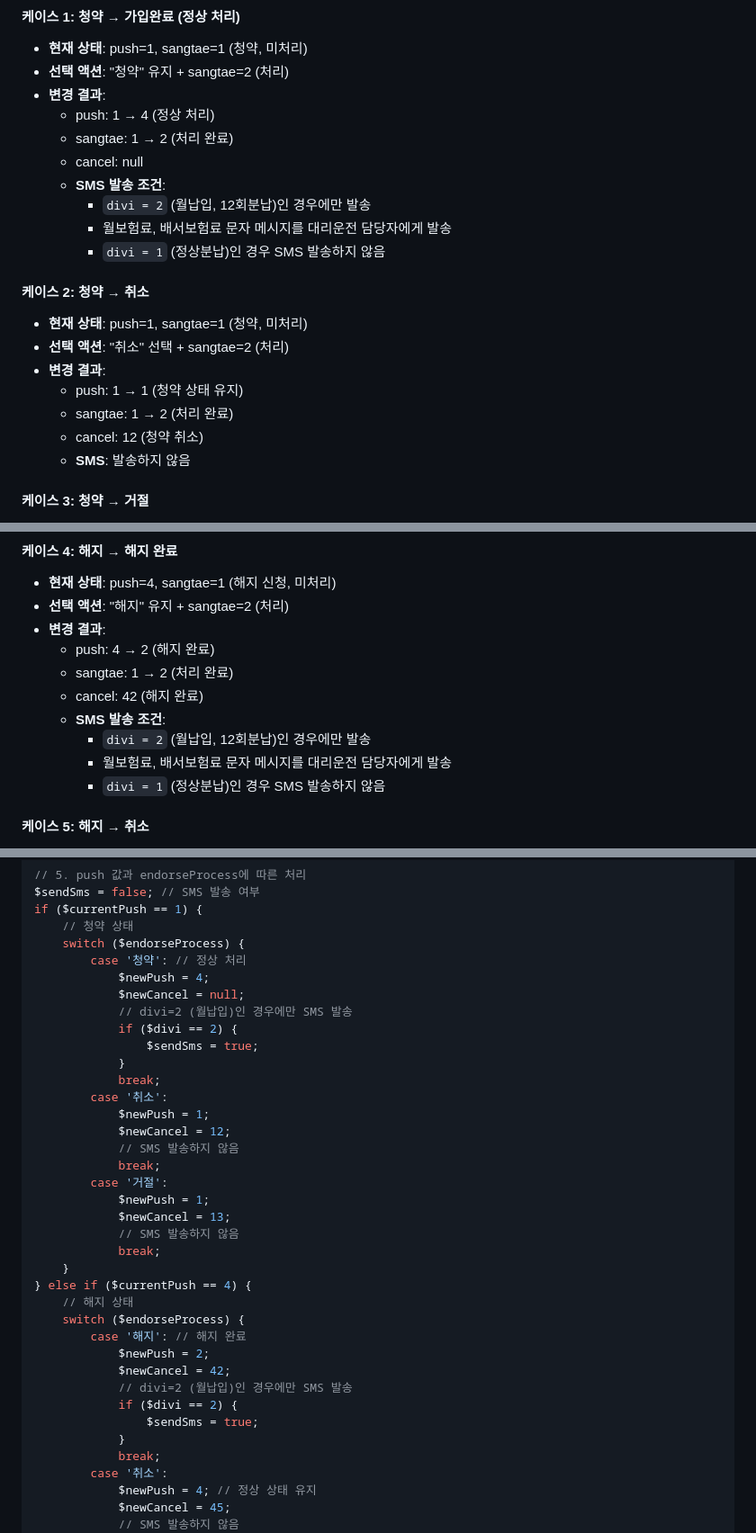
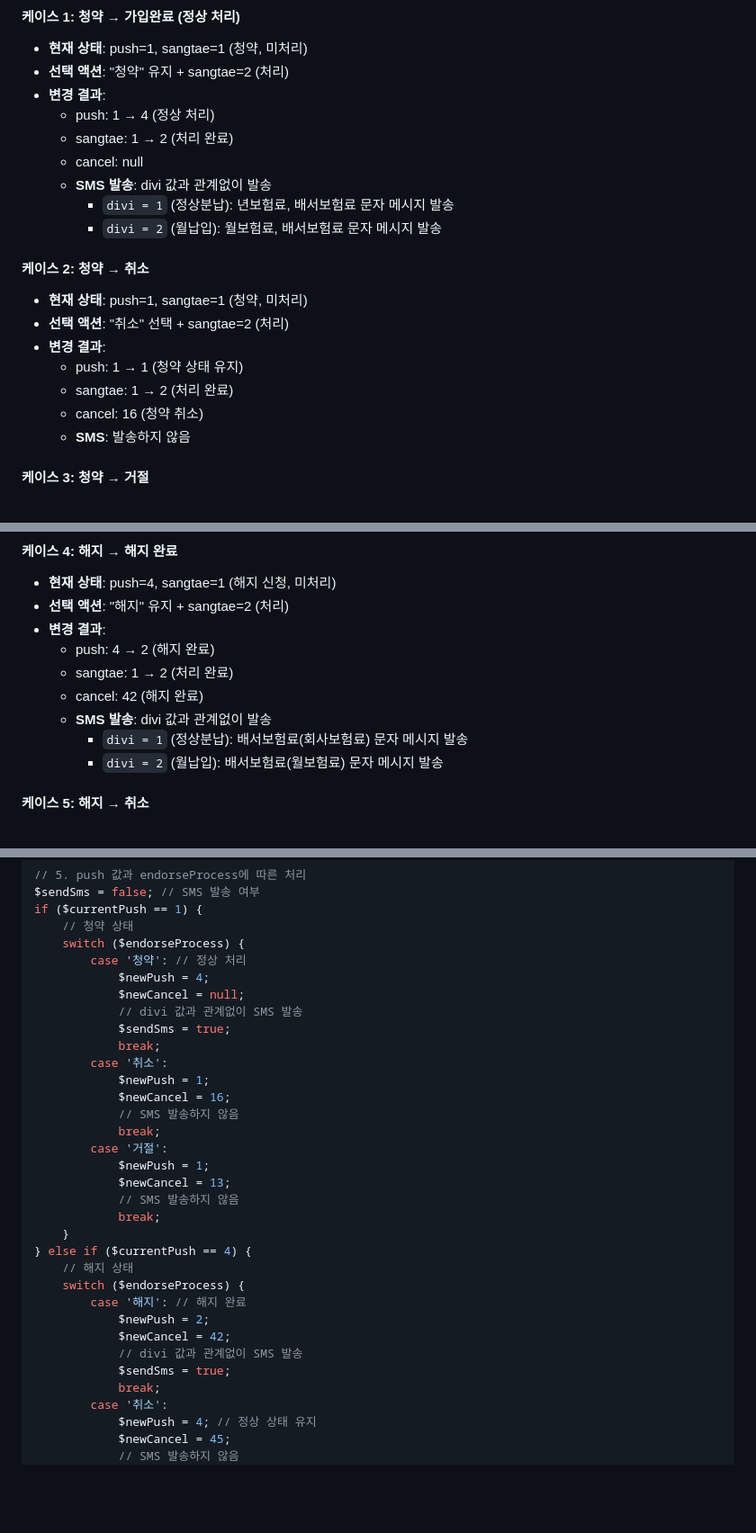
Before and after one commit to 01087204162ian/disk-cms, a Markdown page: docs/kj-배서-상태-처리-로직-정리.md, 3 parts joined by grey strips. Shown at 90% size. Drawn GitHub-style; blank space fills up the shorter version.

```diff
--- a/docs/kj-배서-상태-처리-로직-정리.md
+++ b/docs/kj-배서-상태-처리-로직-정리.md
@@ -105,10 +105,9 @@ switch ($push) {
   - push: 1 → 4 (정상 처리)
   - sangtae: 1 → 2 (처리 완료)
   - cancel: null
-  - **SMS 발송 조건**:
-    - `divi = 2` (월납입, 12회분납)인 경우에만 발송
-    - 월보험료, 배서보험료 문자 메시지를 대리운전 담당자에게 발송
-    - `divi = 1` (정상분납)인 경우 SMS 발송하지 않음
+  - **SMS 발송**: divi 값과 관계없이 발송
+    - `divi = 1` (정상분납): 년보험료, 배서보험료 문자 메시지 발송
+    - `divi = 2` (월납입): 월보험료, 배서보험료 문자 메시지 발송
 
 #### 케이스 2: 청약 → 취소
 - **현재 상태**: push=1, sangtae=1 (청약, 미처리)
@@ -116,7 +115,7 @@ switch ($push) {
 - **변경 결과**:
   - push: 1 → 1 (청약 상태 유지)
   - sangtae: 1 → 2 (처리 완료)
-  - cancel: 12 (청약 취소)
+  - cancel: 16 (청약 취소)
   - **SMS**: 발송하지 않음
 
 #### 케이스 3: 청약 → 거절
@@ -135,10 +134,9 @@ switch ($push) {
   - push: 4 → 2 (해지 완료)
   - sangtae: 1 → 2 (처리 완료)
   - cancel: 42 (해지 완료)
-  - **SMS 발송 조건**:
-    - `divi = 2` (월납입, 12회분납)인 경우에만 발송
-    - 월보험료, 배서보험료 문자 메시지를 대리운전 담당자에게 발송
-    - `divi = 1` (정상분납)인 경우 SMS 발송하지 않음
+  - **SMS 발송**: divi 값과 관계없이 발송
+    - `divi = 1` (정상분납): 배서보험료(회사보험료) 문자 메시지 발송
+    - `divi = 2` (월납입): 배서보험료(월보험료) 문자 메시지 발송
 
 #### 케이스 5: 해지 → 취소
 - **현재 상태**: push=4, sangtae=1 (해지 신청, 미처리)
@@ -204,14 +202,12 @@ if ($currentPush == 1) {
         case '청약': // 정상 처리
             $newPush = 4;
             $newCancel = null;
-            // divi=2 (월납입)인 경우에만 SMS 발송
-            if ($divi == 2) {
-                $sendSms = true;
-            }
+            // divi 값과 관계없이 SMS 발송
+            $sendSms = true;
             break;
         case '취소':
             $newPush = 1;
-            $newCancel = 12;
+            $newCancel = 16;
             // SMS 발송하지 않음
             break;
         case '거절':
@@ -226,10 +222,8 @@ if ($currentPush == 1) {
         case '해지': // 해지 완료
             $newPush = 2;
             $newCancel = 42;
-            // divi=2 (월납입)인 경우에만 SMS 발송
-            if ($divi == 2) {
-                $sendSms = true;
-            }
+            // divi 값과 관계없이 SMS 발송
+            $sendSms = true;
             break;
         case '취소':
             $newPush = 4; // 정상 상태 유지
```
Also changed, not shown: other parts of docs/kj-배서-상태-처리-로직-정리.md (+1 -1 lines), docs/kj-배서처리-상태-업데이트-API-기획서.md (+41 -22 lines).
